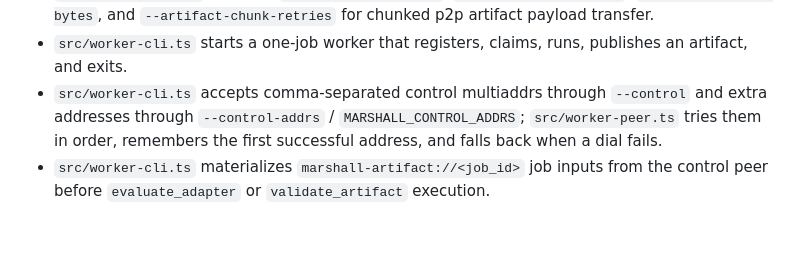
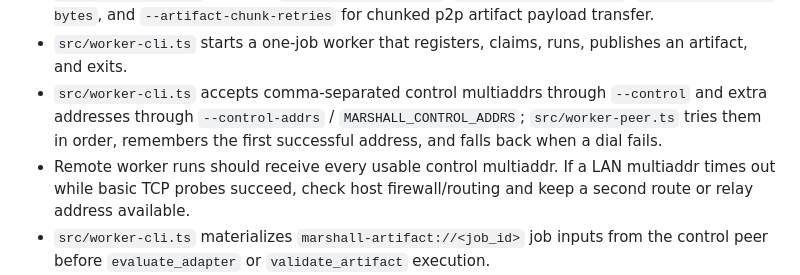
Before and after one commit to turinglabsorg/marshall, a Markdown page: AGENTS.md, the part around the change. Drawn GitHub-style; blank space fills up the shorter version.

```diff
--- a/AGENTS.md
+++ b/AGENTS.md
@@ -43,6 +43,7 @@ Marshall is a p2p-first consumer AI compute network for asynchronous AI workload
 - `src/control-cli.ts` supports `--artifact-store-dir`, `--artifact-serve-dirs`, `--artifact-chunk-bytes`, and `--artifact-chunk-retries` for chunked p2p artifact payload transfer.
 - `src/worker-cli.ts` starts a one-job worker that registers, claims, runs, publishes an artifact, and exits.
 - `src/worker-cli.ts` accepts comma-separated control multiaddrs through `--control` and extra addresses through `--control-addrs` / `MARSHALL_CONTROL_ADDRS`; `src/worker-peer.ts` tries them in order, remembers the first successful address, and falls back when a dial fails.
+- Remote worker runs should receive every usable control multiaddr. If a LAN multiaddr times out while basic TCP probes succeed, check host firewall/routing and keep a second route or relay address available.
 - `src/worker-cli.ts` materializes `marshall-artifact://<job_id>` job inputs from the control peer before `evaluate_adapter` or `validate_artifact` execution.
 - `src/worker-pool-cli.ts` starts bounded concurrent worker processes against a control peer. Use this for product E2E proof instead of manual shell loops.
 - `src/artifact-transfer.ts` implements chunked artifact bundles. Every chunk carries a SHA-256 hash, receivers retry corrupted chunks, every file is hashed after download, and the final artifact root hash must match the manifest before the control peer publishes it.
```
Also changed, not shown: README.md (+39 -2 lines).
